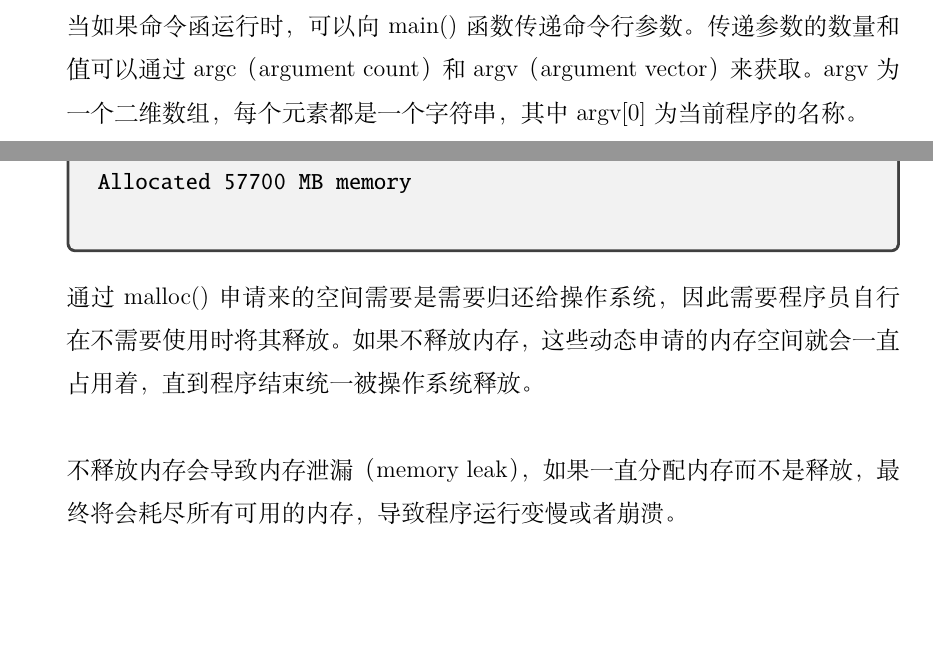
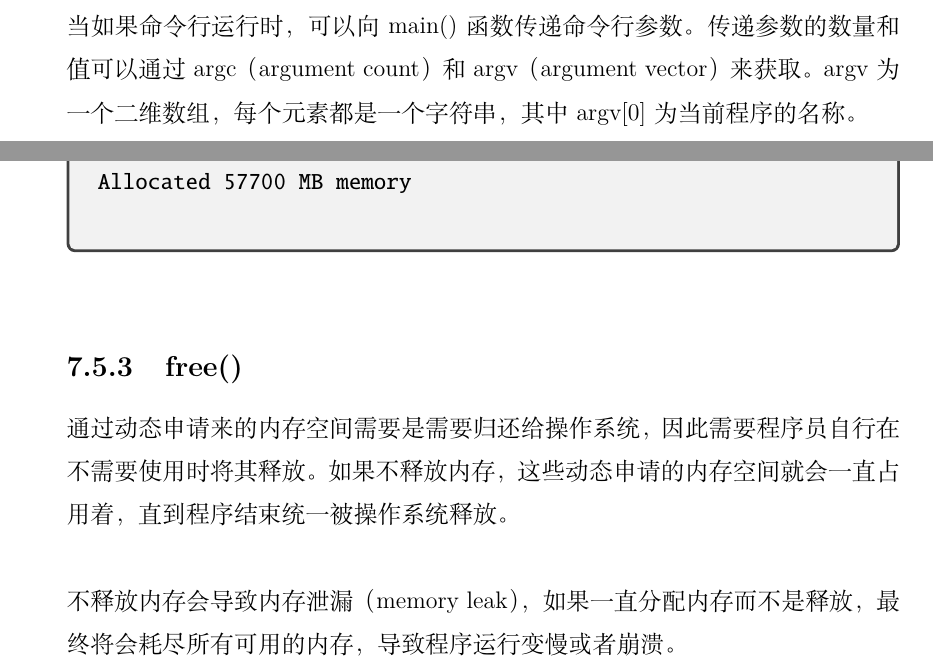
Before and after one commit to xdai02/C, a LaTeX book (C.tex, which reads chapters/chapter7.tex): two parts of pages 88 and 92 of 111, joined at a grey line, cut so that both start at the same text, the shorter picture padded with empty space. Compiled offline with XeLaTeX; a missing font is replaced by an installed copy or a similar font.

Commit message:
chapter 7 ppt updated

```diff
--- a/chapters/chapter7.tex
+++ b/chapters/chapter7.tex
@@ -542,7 +542,7 @@ Value of q = 000000000061FE10
     \end{tikzpicture}
 \end{figure}
 
-当如果命令函运行时，可以向main()函数传递命令行参数。传递参数的数量和值可以通过argc（argument count）和argv（argument vector）来获取。argv为一个二维数组，每个元素都是一个字符串，其中argv[0]为当前程序的名称。\\
+当如果命令行运行时，可以向main()函数传递命令行参数。传递参数的数量和值可以通过argc（argument count）和argv（argument vector）来获取。argv为一个二维数组，每个元素都是一个字符串，其中argv[0]为当前程序的名称。\\
 
 \mybox{命令行参数}
 
@@ -692,7 +692,11 @@ Allocated 57700 MB memory
 	\end{verbatim}
 \end{tcolorbox}
 
-通过malloc()申请来的空间需要是需要归还给操作系统，因此需要程序员自行在不需要使用时将其释放。如果不释放内存，这些动态申请的内存空间就会一直占用着，直到程序结束统一被操作系统释放。\\
+\vspace{0.5cm}
+
+\subsection{free()}
+
+通过动态申请来的内存空间需要是需要归还给操作系统，因此需要程序员自行在不需要使用时将其释放。如果不释放内存，这些动态申请的内存空间就会一直占用着，直到程序结束统一被操作系统释放。\\
 
 不释放内存会导致内存泄漏（memory leak），如果一直分配内存而不是释放，最终将会耗尽所有可用的内存，导致程序运行变慢或者崩溃。\\
 
```
Also changed, not shown: C.pdf, chapters/chapter7.tex (2 more changed lines), 1 other file.
